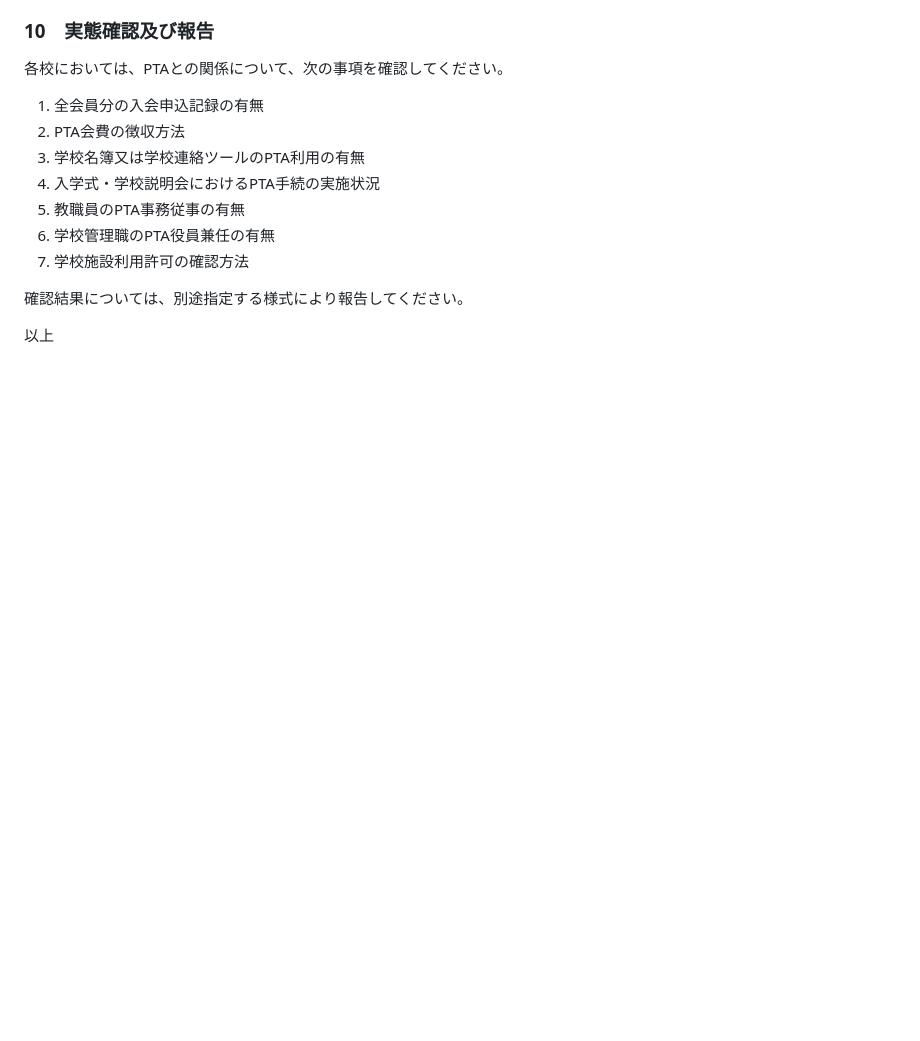
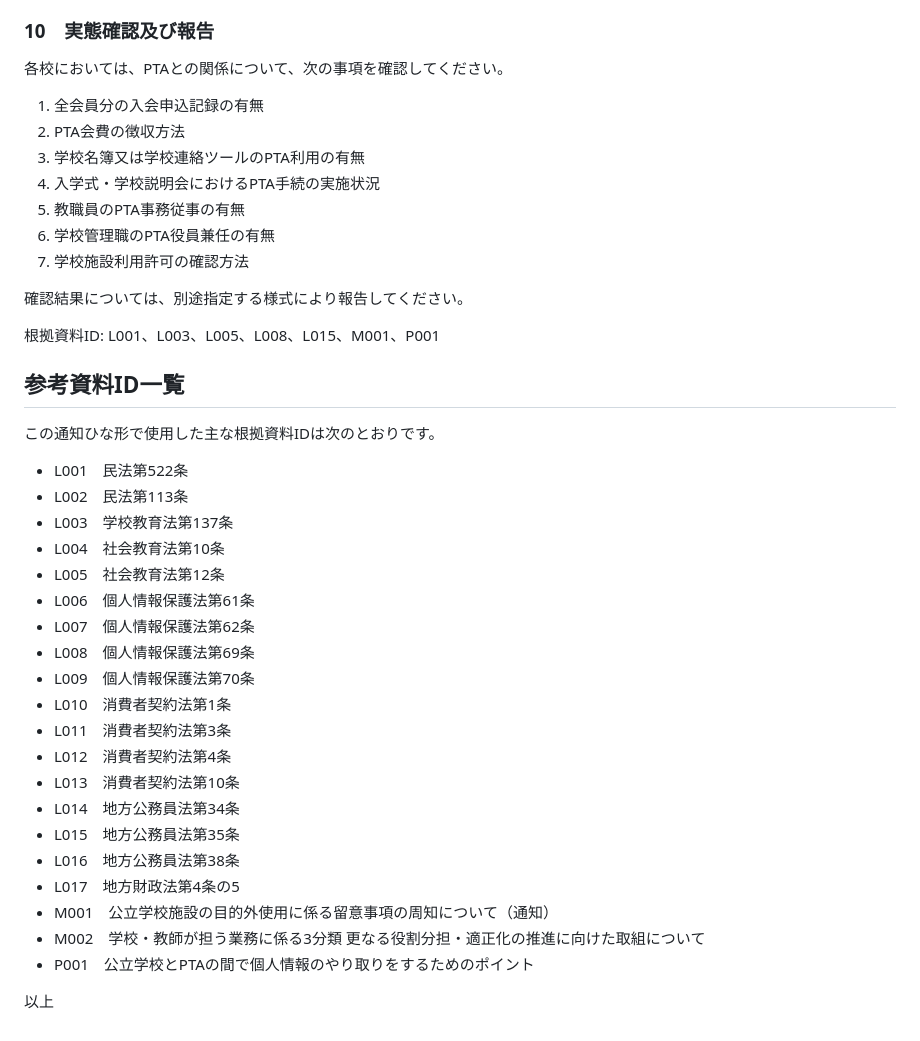
Before and after one commit to ptaorg/jp, a Markdown page: docs/notice-template.md, the part around one of its changes. Rendered like a GitHub page; blank space fills up the shorter version.

Commit message:
Add source IDs and stronger structure to notice template

```diff
--- a/docs/notice-template.md
+++ b/docs/notice-template.md
@@ -105,4 +141,31 @@ PTAが学校施設を利用する場合であっても、学校施設の目的
 
 確認結果については、別途指定する様式により報告してください。
 
+根拠資料ID: L001、L003、L005、L008、L015、M001、P001
+
+## 参考資料ID一覧
+
+この通知ひな形で使用した主な根拠資料IDは次のとおりです。
+
+- L001　民法第522条
+- L002　民法第113条
+- L003　学校教育法第137条
+- L004　社会教育法第10条
+- L005　社会教育法第12条
+- L006　個人情報保護法第61条
+- L007　個人情報保護法第62条
+- L008　個人情報保護法第69条
+- L009　個人情報保護法第70条
+- L010　消費者契約法第1条
+- L011　消費者契約法第3条
+- L012　消費者契約法第4条
+- L013　消費者契約法第10条
+- L014　地方公務員法第34条
+- L015　地方公務員法第35条
+- L016　地方公務員法第38条
+- L017　地方財政法第4条の5
+- M001　公立学校施設の目的外使用に係る留意事項の周知について（通知）
+- M002　学校・教師が担う業務に係る3分類 更なる役割分担・適正化の推進に向けた取組について
+- P001　公立学校とPTAの間で個人情報のやり取りをするためのポイント
+
 以上
```
Also changed, not shown: other parts of docs/notice-template.md (+36 -0 lines).
